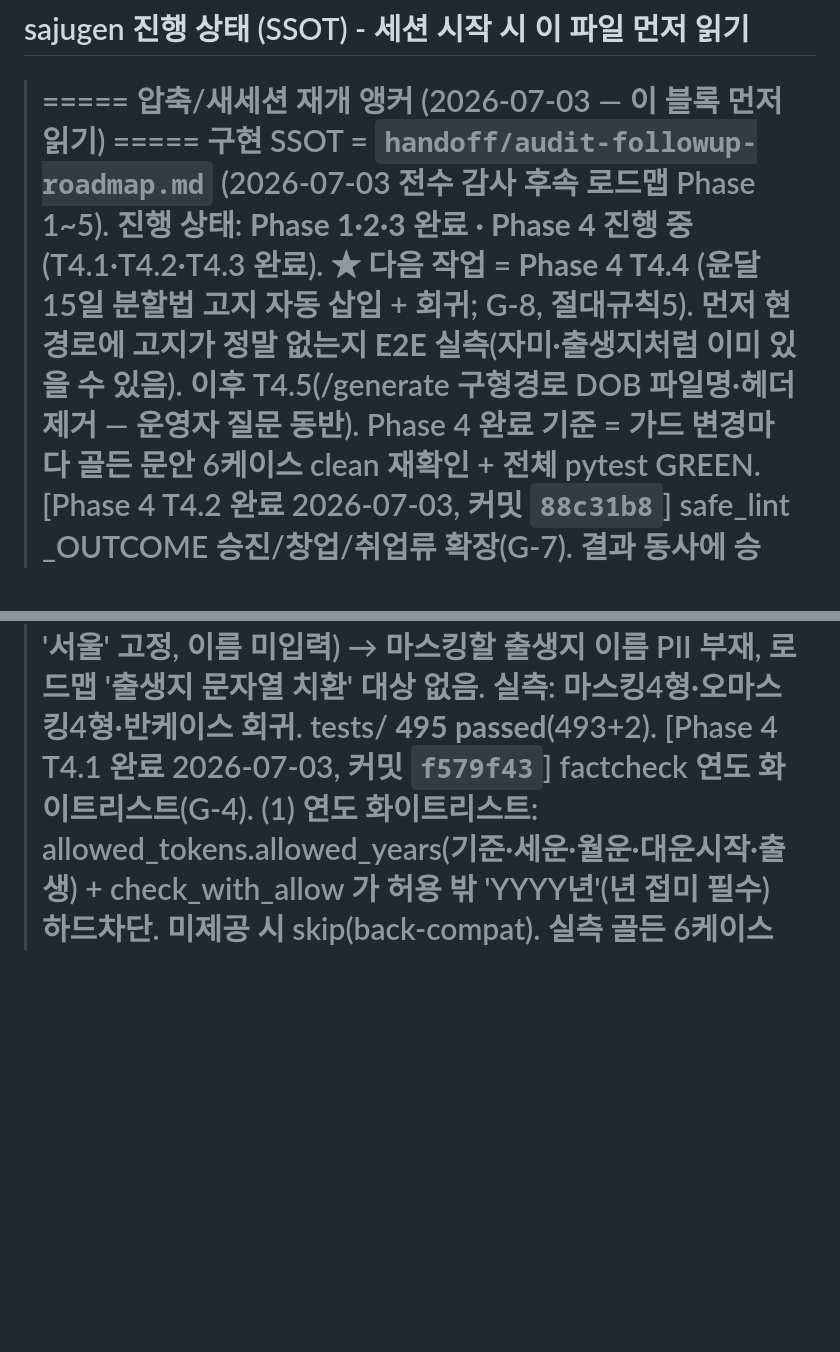
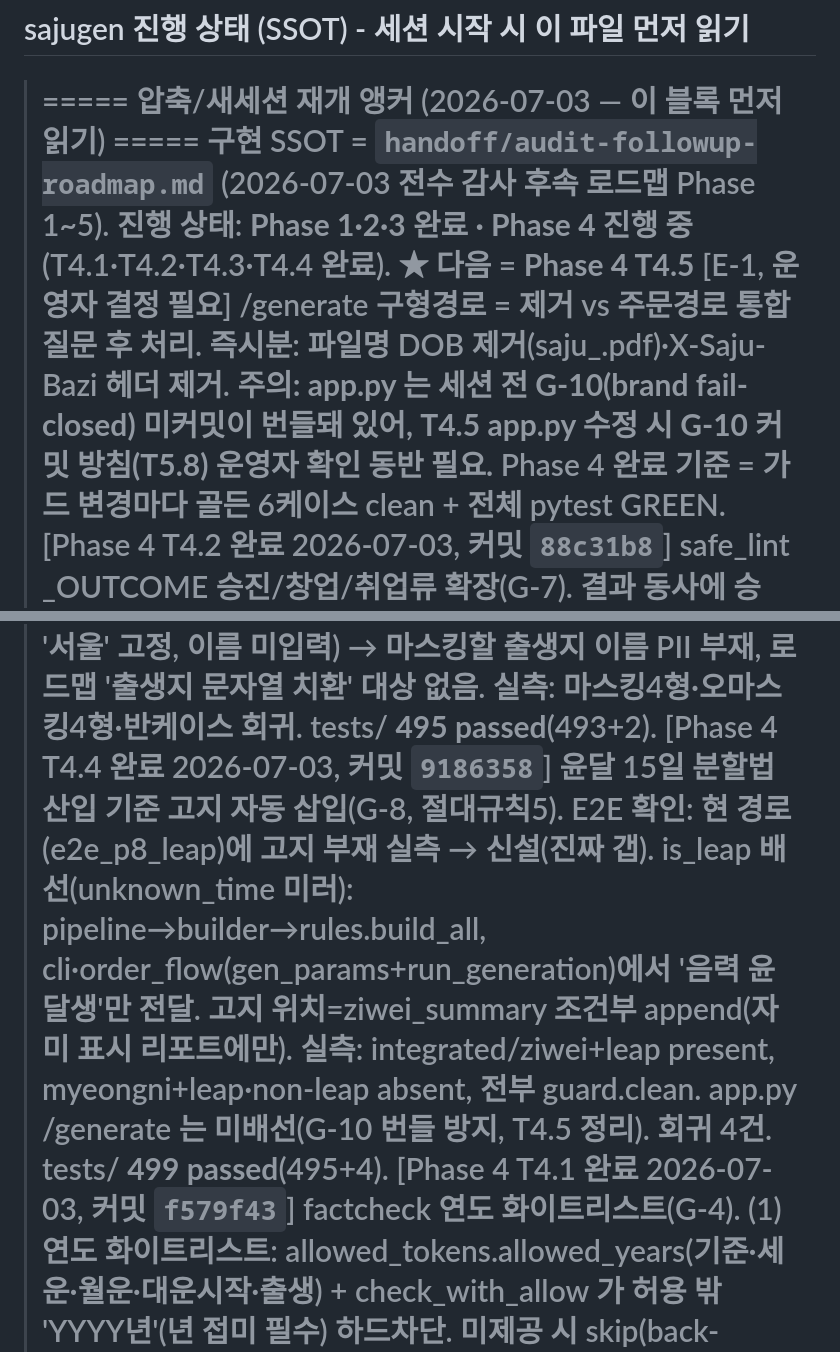
Before and after one commit to soso4877-collab/TEST-PROJECT, a Markdown page: sajugen/STATE.md, 2 parts joined by grey strips. GitHub-like rendering; blank space fills up the shorter version.

Commit message:
docs(sajugen): Phase 4 T4.4 완료 STATE 갱신
윤달 고지 자동삽입 완료, 다음 T4.5(운영자 결정+G-10 주의), 기준선 499 passed.

Co-Authored-By: Claude Opus 4.8 (1M context) <noreply@anthropic.com>

```diff
--- a/sajugen/STATE.md
+++ b/sajugen/STATE.md
@@ -2,10 +2,11 @@
 
 > ===== 압축/새세션 재개 앵커 (2026-07-03 — 이 블록 먼저 읽기) =====
 >   구현 SSOT = `handoff/audit-followup-roadmap.md` (2026-07-03 전수 감사 후속 로드맵 Phase 1~5).
->   진행 상태: **Phase 1·2·3 완료 · Phase 4 진행 중**(T4.1·T4.2·T4.3 완료). ★ 다음 작업 = **Phase 4 T4.4**
->     (윤달 15일 분할법 고지 자동 삽입 + 회귀; G-8, 절대규칙5). **먼저 현 경로에 고지가 정말 없는지 E2E
->     실측**(자미·출생지처럼 이미 있을 수 있음). 이후 T4.5(/generate 구형경로 DOB 파일명·헤더 제거 —
->     운영자 질문 동반). Phase 4 완료 기준 = 가드 변경마다 골든 문안 6케이스 clean 재확인 + 전체 pytest GREEN.
+>   진행 상태: **Phase 1·2·3 완료 · Phase 4 진행 중**(T4.1·T4.2·T4.3·T4.4 완료). ★ 다음 = **Phase 4 T4.5**
+>     [E-1, 운영자 결정 필요] /generate 구형경로 = 제거 vs 주문경로 통합 질문 후 처리. 즉시분: 파일명 DOB
+>     제거(saju_<ts>.pdf)·X-Saju-Bazi 헤더 제거. **주의: app.py 는 세션 전 G-10(brand fail-closed) 미커밋이
+>     번들돼 있어, T4.5 app.py 수정 시 G-10 커밋 방침(T5.8) 운영자 확인 동반 필요.** Phase 4 완료 기준 =
+>     가드 변경마다 골든 6케이스 clean + 전체 pytest GREEN.
 >   [Phase 4 T4.2 완료 2026-07-03, 커밋 `88c31b8`] safe_lint _OUTCOME 승진/창업/취업류 확장(G-7).
 >     결과 동사에 승진/창업/취업/개업(하|합) 추가 — '-합니다' 형 사각 보강('승진된다'는 이미 된다로 커버).
 >     C1 완화 원칙(부사 단독 허용, 부사+결과동사 결합 0~14자만 차단) 불변. 실측: 결과보장 4형 차단 +
@@ -15,6 +16,12 @@
 >       마스킹 방지(lookahead — '오전 7시 15분' 부분치환·다른시각 비치환). (1) [finding] 출생지=좌표만 입력
 >       (label 기본 '서울' 고정, 이름 미입력) → 마스킹할 출생지 이름 PII 부재, 로드맵 '출생지 문자열 치환'
 >       대상 없음. 실측: 마스킹4형·오마스킹4형·반케이스 회귀. tests/ **495 passed**(493+2).
+>   [Phase 4 T4.4 완료 2026-07-03, 커밋 `9186358`] 윤달 15일 분할법 산입 기준 고지 자동 삽입(G-8, 절대규칙5).
+>     E2E 확인: 현 경로(e2e_p8_leap)에 고지 부재 실측 → 신설(진짜 갭). is_leap 배선(unknown_time 미러):
+>     pipeline→builder→rules.build_all, cli·order_flow(gen_params+run_generation)에서 '음력 윤달생'만 전달.
+>     고지 위치=ziwei_summary 조건부 append(자미 표시 리포트에만). 실측: integrated/ziwei+leap present,
+>     myeongni+leap·non-leap absent, 전부 guard.clean. app.py /generate 는 미배선(G-10 번들 방지, T4.5 정리).
+>     회귀 4건. tests/ **499 passed**(495+4).
 >   [Phase 4 T4.1 완료 2026-07-03, 커밋 `f579f43`] factcheck 연도 화이트리스트(G-4).
 >     (1) 연도 화이트리스트: allowed_tokens.allowed_years(기준·세운·월운·대운시작·출생) + check_with_allow
 >       가 허용 밖 'YYYY년'(년 접미 필수) 하드차단. 미제공 시 skip(back-compat). 실측 골든 6케이스 clean·
```
